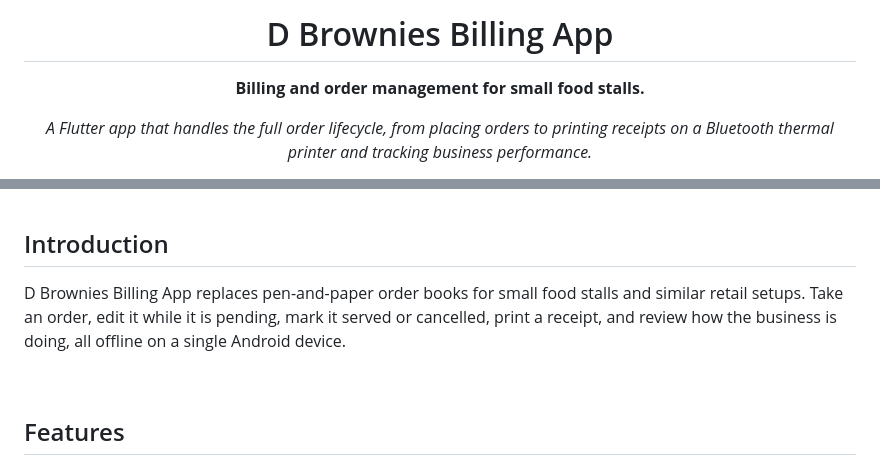
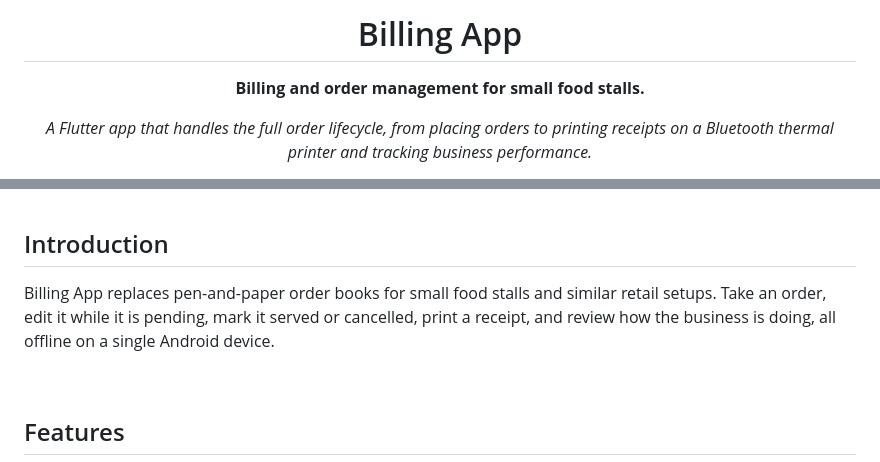
Before and after one commit to Arunan-Kavirajan/Android-Billing-Software, a Markdown page: README.md, 2 parts joined by grey strips. GitHub-like rendering.

```diff
--- a/README.md
+++ b/README.md
@@ -1,6 +1,6 @@
 <div align="center">
 
-# D Brownies Billing App
+# Billing App
 
 **Billing and order management for small food stalls.**
 
@@ -24,7 +24,7 @@
 
 ## Introduction
 
-D Brownies Billing App replaces pen-and-paper order books for small food stalls and similar retail setups. Take an order, edit it while it is pending, mark it served or cancelled, print a receipt, and review how the business is doing, all offline on a single Android device.
+Billing App replaces pen-and-paper order books for small food stalls and similar retail setups. Take an order, edit it while it is pending, mark it served or cancelled, print a receipt, and review how the business is doing, all offline on a single Android device.
 
 <br />
 
```
